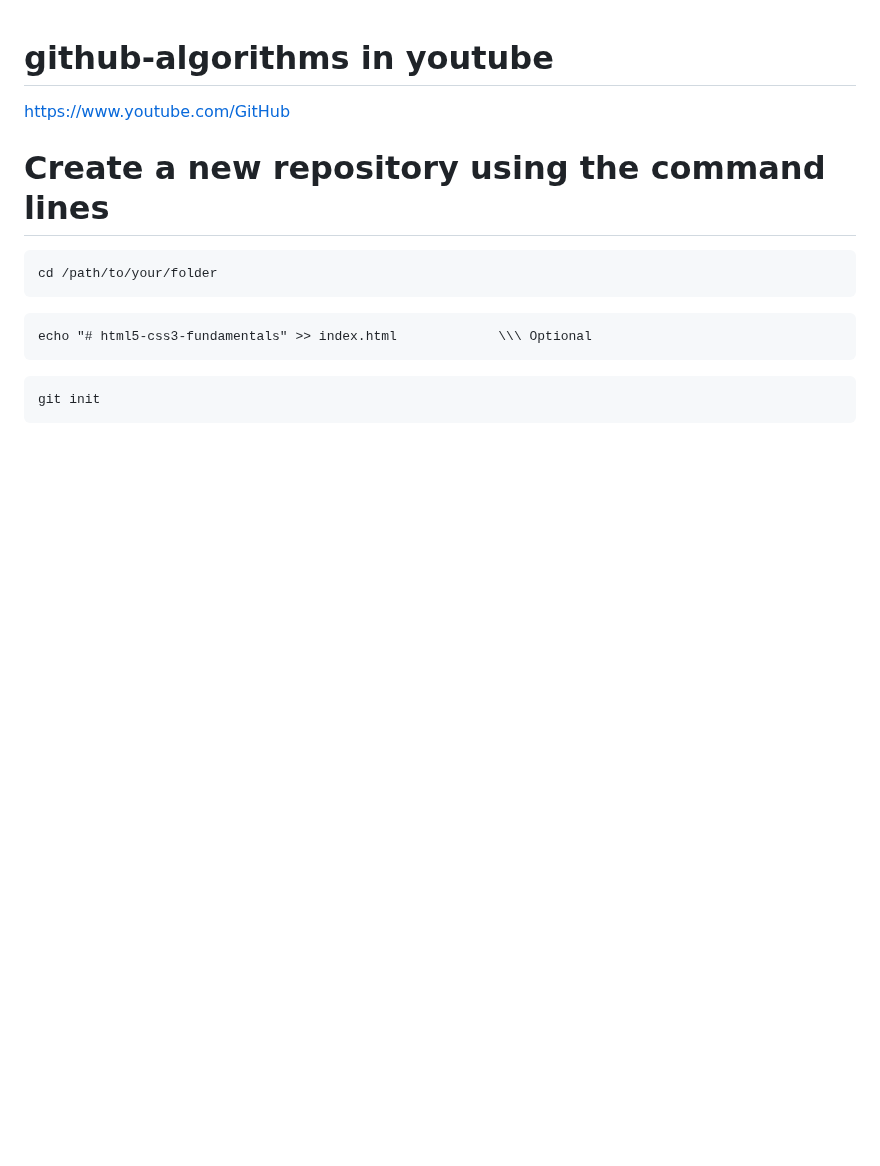
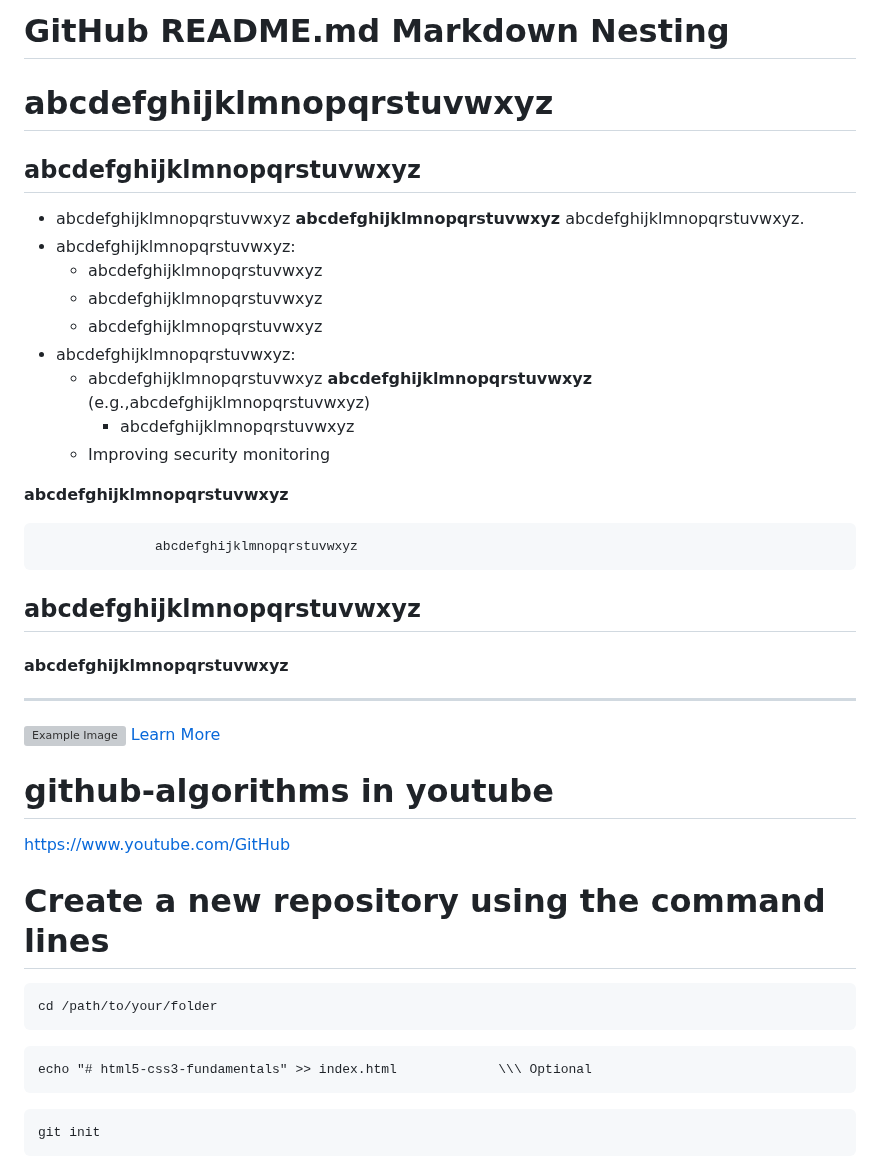
Before and after one commit to aminbiography/github-algorithms, a Markdown page: README.md, the part around the change. GitHub-like rendering; blank space fills up the shorter version; grey boxes are pictures that could not be loaded.

````diff
--- a/README.md
+++ b/README.md
@@ -1,3 +1,34 @@
+# GitHub README.md Markdown Nesting
+
+# abcdefghijklmnopqrstuvwxyz
+
+## abcdefghijklmnopqrstuvwxyz
+- abcdefghijklmnopqrstuvwxyz **abcdefghijklmnopqrstuvwxyz** abcdefghijklmnopqrstuvwxyz.
+- abcdefghijklmnopqrstuvwxyz:
+  - abcdefghijklmnopqrstuvwxyz
+  - abcdefghijklmnopqrstuvwxyz
+  - abcdefghijklmnopqrstuvwxyz
+- abcdefghijklmnopqrstuvwxyz:
+  - abcdefghijklmnopqrstuvwxyz **abcdefghijklmnopqrstuvwxyz** (e.g.,abcdefghijklmnopqrstuvwxyz)
+     - abcdefghijklmnopqrstuvwxyz
+  - Improving security monitoring
+
+**abcdefghijklmnopqrstuvwxyz**
+
+```
+               abcdefghijklmnopqrstuvwxyz
+```
+****abcdefghijklmnopqrstuvwxyz****
+---
+#### abcdefghijklmnopqrstuvwxyz
+---
+
+
+![Example Image](https://via.placeholder.com/150)
+[Learn More](https://example.com)
+
+
+
 # github-algorithms in youtube
 
 https://www.youtube.com/GitHub
````
